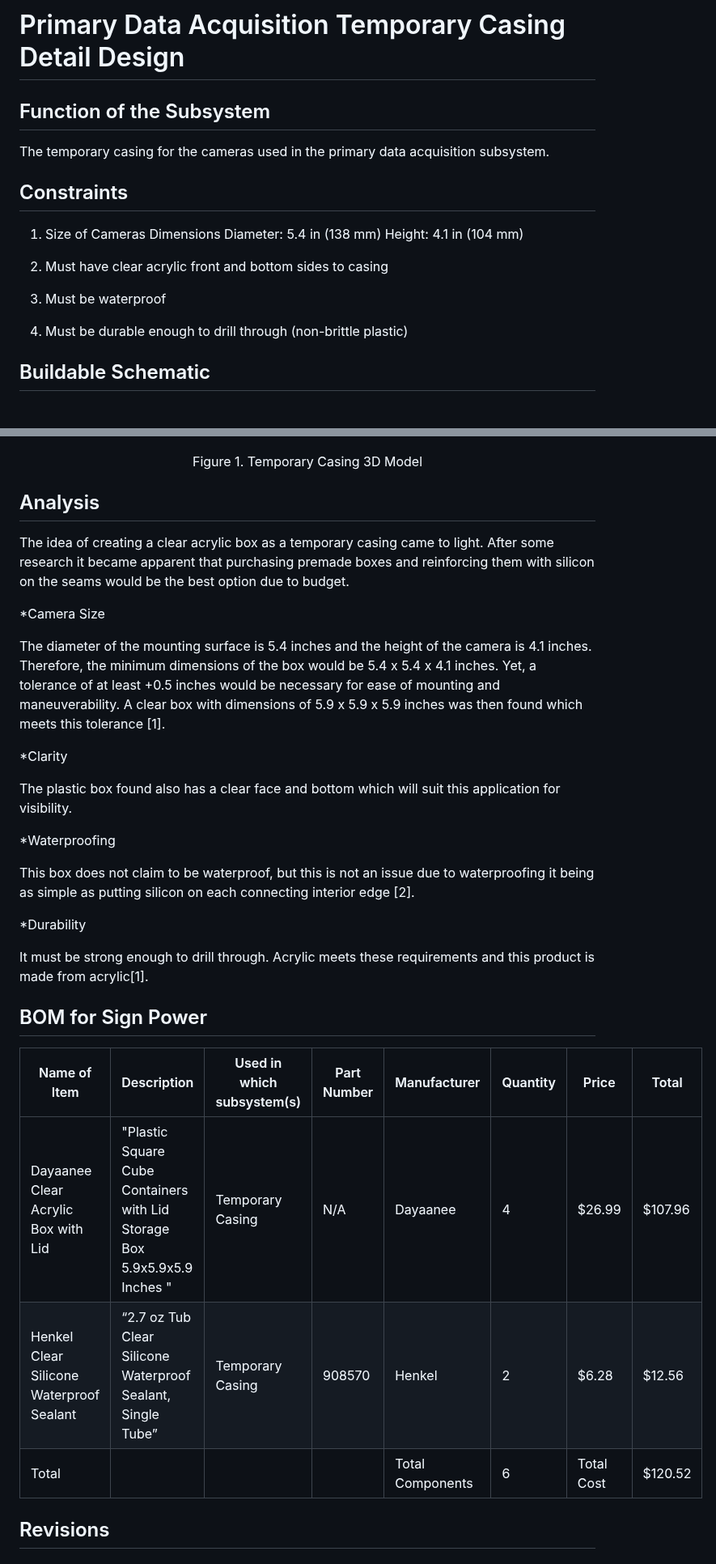
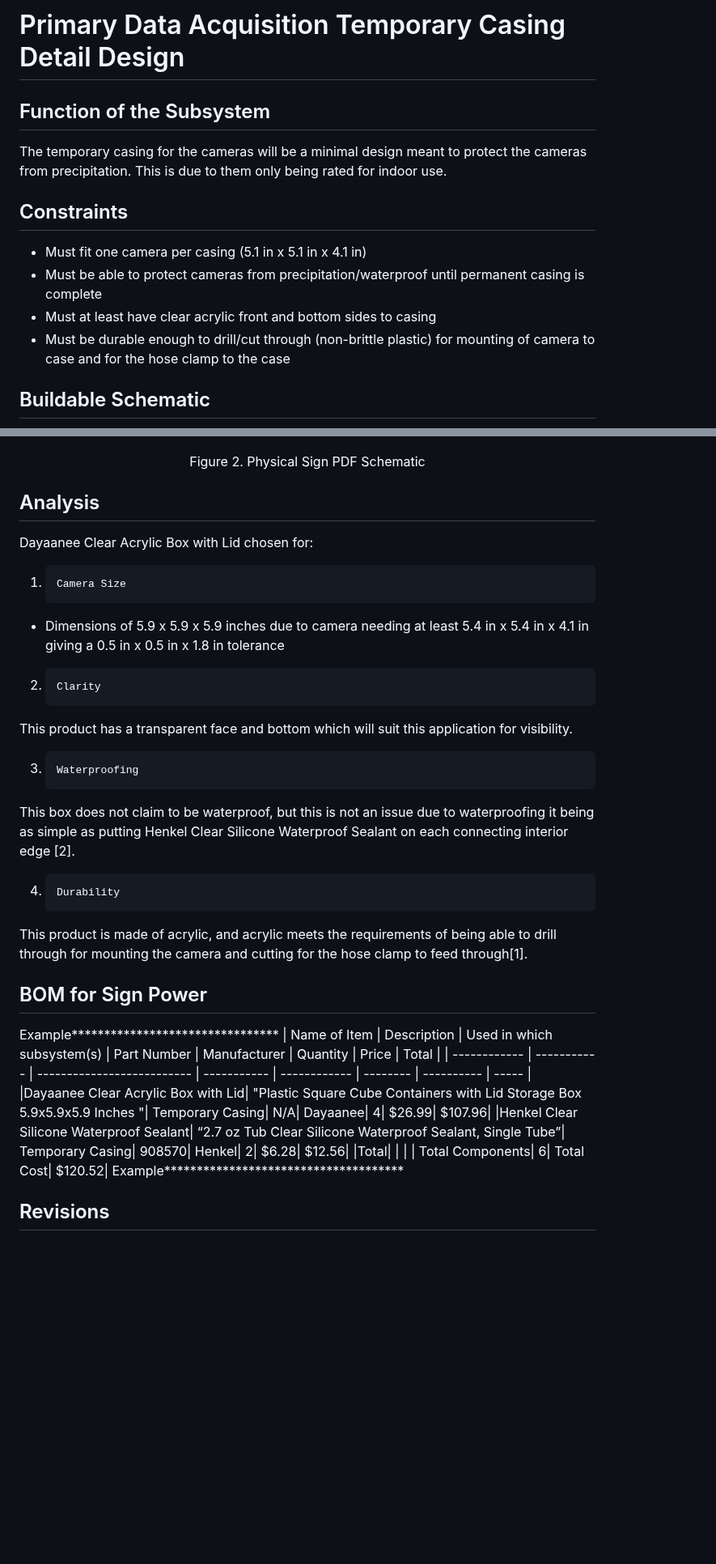
Before and after one commit to kesternucum/ECE-Capstone-Team3, a Markdown page: Documentation/Signoffs/TempCasing.md, 2 parts joined by grey strips. Shown at 81% size. GitHub-like rendering; blank space fills up the shorter version.

```diff
--- a/Documentation/Signoffs/TempCasing.md
+++ b/Documentation/Signoffs/TempCasing.md
@@ -1,61 +1,46 @@
 # Primary Data Acquisition Temporary Casing Detail Design
 
-
-
 ## Function of the Subsystem
-
-The temporary casing for the cameras used in the primary data acquisition subsystem.
+The temporary casing for the cameras will be a minimal design meant to protect the cameras from precipitation. This is due to them only being rated for indoor use.
 
 ## Constraints
-
-1. Size of Cameras
-Dimensions
-Diameter: 5.4 in (138 mm)
-Height: 4.1 in (104 mm)
-
-2. Must have clear acrylic front and bottom sides to casing
-
-3. Must be waterproof
-
-4. Must be durable enough to drill through (non-brittle plastic)
+- Must fit one camera per casing (5.1 in x 5.1 in x 4.1 in)
+- Must be able to protect cameras from precipitation/waterproof until permanent casing is complete
+- Must at least have clear acrylic front and bottom sides to casing
+- Must be durable enough to drill/cut through (non-brittle plastic) for mounting of camera to case and for the hose clamp to the case
 
 
 
 ## Buildable Schematic
 
 ![Figure 1. Temporary Casing Model](../3D&#32;Models/3DTempCasing.PNG)
-<div align="center"> Figure 1. Temporary Casing 3D Model
+<div align="center"> Figure 2. Physical Sign PDF Schematic
 <br />
 <div align="left">
 
 ## Analysis
+Dayaanee Clear Acrylic Box with Lid chosen for:
+1.     Camera Size
+- Dimensions of 5.9 x 5.9 x 5.9 inches due to camera needing at least 5.4 in x 5.4 in x 4.1 in giving a 0.5 in x 0.5 in x 1.8 in tolerance
 
-The idea of creating a clear acrylic box as a temporary casing came to light. After some research it became apparent that purchasing premade boxes and reinforcing them with silicon on the seams would be the best option due to budget.
+2.     Clarity
+This product has a transparent face and bottom which will suit this application for visibility.
 
-*Camera Size
+3.     Waterproofing
+This box does not claim to be waterproof, but this is not an issue due to waterproofing it being as simple as putting Henkel Clear Silicone Waterproof Sealant on each connecting interior edge [2].
 
-The diameter of the mounting surface is 5.4 inches and the height of the camera is 4.1 inches. Therefore, the minimum dimensions of the box would be 5.4 x 5.4 x 4.1 inches. Yet, a tolerance of at least +0.5 inches would be necessary for ease of mounting and maneuverability. A clear box with dimensions of 5.9 x 5.9 x 5.9 inches was then found which meets this tolerance [1].
-
-*Clarity
-
-The plastic box found also has a clear face and bottom which will suit this application for visibility.
-
-*Waterproofing
-
-This box does not claim to be waterproof, but this is not an issue due to waterproofing it being as simple as putting silicon on each connecting interior edge [2].
-
-*Durability
-
-It must be strong enough to drill through. Acrylic meets these requirements and this product is made from acrylic[1].
-
+4.     Durability
+This product is made of acrylic, and acrylic meets the requirements of being able to drill through for mounting the camera and cutting for the hose clamp to feed through[1].
 
 
 ## BOM for Sign Power
+Example********************************
 | Name of Item | Description | Used in which subsystem(s) | Part Number | Manufacturer | Quantity |    Price   | Total |
 | ------------ | ----------- | -------------------------- | ----------- | ------------ | -------- | ---------- | ----- |
 |Dayaanee Clear Acrylic Box with Lid|     "Plastic Square Cube Containers with Lid Storage Box 5.9x5.9x5.9 Inches "|     Temporary Casing|     N/A|     Dayaanee|     4|     $26.99|     $107.96|
 |Henkel Clear Silicone Waterproof Sealant|     “2.7 oz Tub Clear Silicone Waterproof Sealant, Single Tube”|    Temporary Casing|     908570|     Henkel|     2|     $6.28|     $12.56|
 |Total|     |     |     |     Total Components|   6|     Total Cost|     $120.52|
+Example*************************************
 ## Revisions
 
 ## Cited Sources
```
